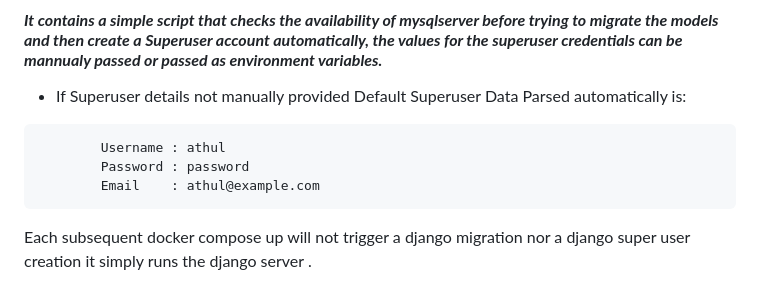
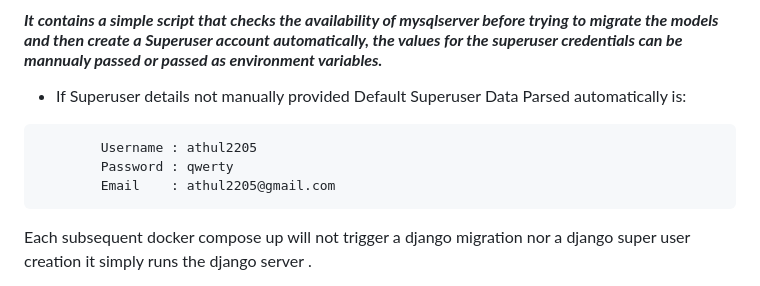
Before and after one commit to AthulkrishnaKp/Django_MyPOS_System, a Markdown page: Readme.md, the part around the change. Rendered like a GitHub page.

````diff
--- a/Readme.md
+++ b/Readme.md
@@ -54,9 +54,9 @@ The dockerfile copies an entrypoint script into the container that is run during
 
 * If Superuser details not manually provided Default Superuser Data Parsed automatically is:
 ```sh
-        Username : athul
-        Password : password
-        Email    : athul@example.com
+        Username : athul2205
+        Password : qwerty
+        Email    : athul2205@gmail.com
 ```
 
 Each subsequent docker compose up will not trigger a django migration nor a django super user creation it simply runs the django server .
````
